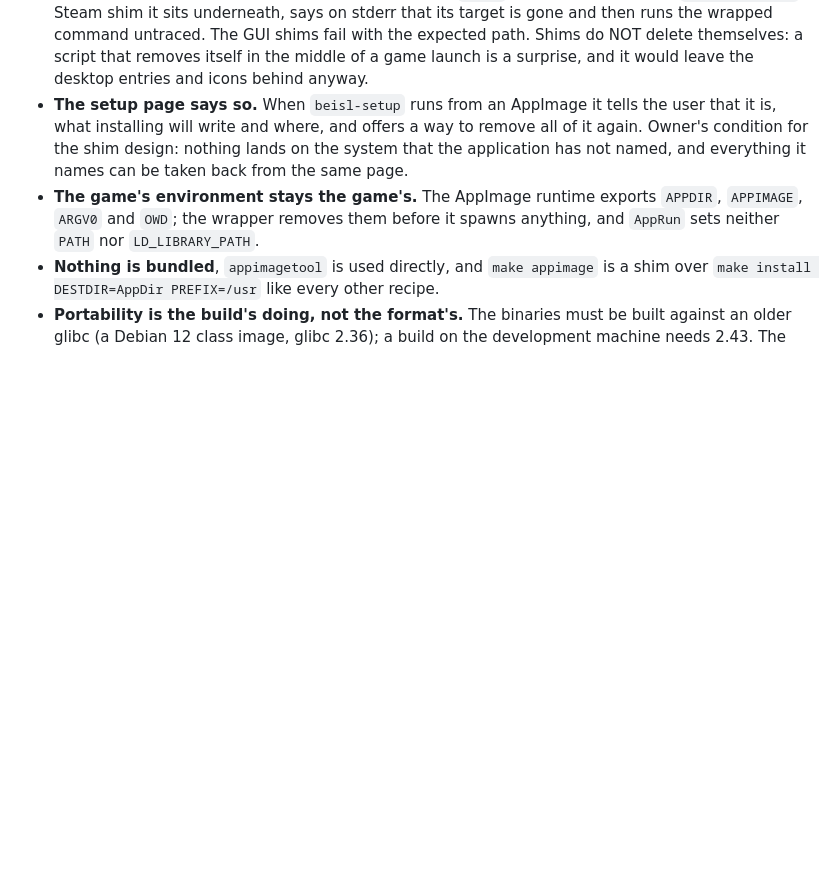
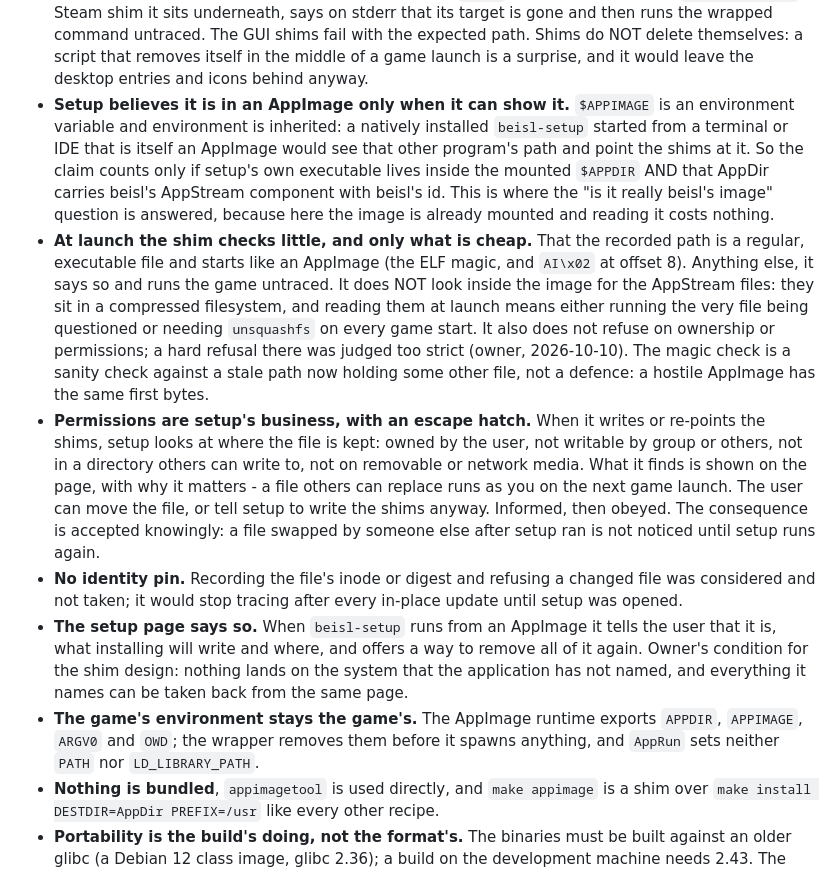
Before and after one commit to SpritzWine/beisl, a Markdown page: DESIGN.md, the part around the change. Drawn GitHub-style; blank space fills up the shorter version.

Commit message:
Decide what the AppImage shim checks, and what setup checks instead
Setup trusts $APPIMAGE only when its own executable sits inside the mounted
AppDir and that AppDir carries beisl's AppStream component: the variable is
inherited, so a native beisl-setup started from another AppImage's terminal
would otherwise point the shims at that program.

At launch the shim checks only that its target is an executable file with
the AppImage magic, and otherwise runs the game untraced. Looking inside
the image for the AppStream files belongs to setup, where the image is
already mounted; at launch it would mean running the file in question or
needing unsquashfs on every game start.

Ownership and location are examined when the shims are written, shown on
the setup page with the reason, and the user may override. A hard refusal
at launch was judged too strict, and the cost of that choice is written
down. No identity pin.

Assisted-By: Claude Opus 5.5 <noreply@anthropic.com>

```diff
--- a/DESIGN.md
+++ b/DESIGN.md
@@ -465,6 +465,35 @@ away the one thing an AppImage is: a single file that is the application.
   fail with the expected path. Shims do NOT delete themselves: a script that
   removes itself in the middle of a game launch is a surprise, and it would leave
   the desktop entries and icons behind anyway.
+- **Setup believes it is in an AppImage only when it can show it.** `$APPIMAGE`
+  is an environment variable and environment is inherited: a natively installed
+  `beisl-setup` started from a terminal or IDE that is itself an AppImage would
+  see that other program's path and point the shims at it. So the claim counts
+  only if setup's own executable lives inside the mounted `$APPDIR` AND that
+  AppDir carries beisl's AppStream component with beisl's id. This is where the
+  "is it really beisl's image" question is answered, because here the image is
+  already mounted and reading it costs nothing.
+- **At launch the shim checks little, and only what is cheap.** That the recorded
+  path is a regular, executable file and starts like an AppImage (the ELF magic,
+  and `AI\x02` at offset 8). Anything else, it says so and runs the game
+  untraced. It does NOT look inside the image for the AppStream files: they sit
+  in a compressed filesystem, and reading them at launch means either running
+  the very file being questioned or needing `unsquashfs` on every game start. It
+  also does not refuse on ownership or permissions; a hard refusal there was
+  judged too strict (owner, 2026-10-10). The magic check is a sanity check
+  against a stale path now holding some other file, not a defence: a hostile
+  AppImage has the same first bytes.
+- **Permissions are setup's business, with an escape hatch.** When it writes or
+  re-points the shims, setup looks at where the file is kept: owned by the user,
+  not writable by group or others, not in a directory others can write to, not
+  on removable or network media. What it finds is shown on the page, with why
+  it matters - a file others can replace runs as you on the next game launch.
+  The user can move the file, or tell setup to write the shims anyway. Informed,
+  then obeyed. The consequence is accepted knowingly: a file swapped by someone
+  else after setup ran is not noticed until setup runs again.
+- **No identity pin.** Recording the file's inode or digest and refusing a
+  changed file was considered and not taken; it would stop tracing after every
+  in-place update until setup was opened.
 - **The setup page says so.** When `beisl-setup` runs from an AppImage it tells
   the user that it is, what installing will write and where, and offers a way to
   remove all of it again. Owner's condition for the shim design: nothing lands on
```
